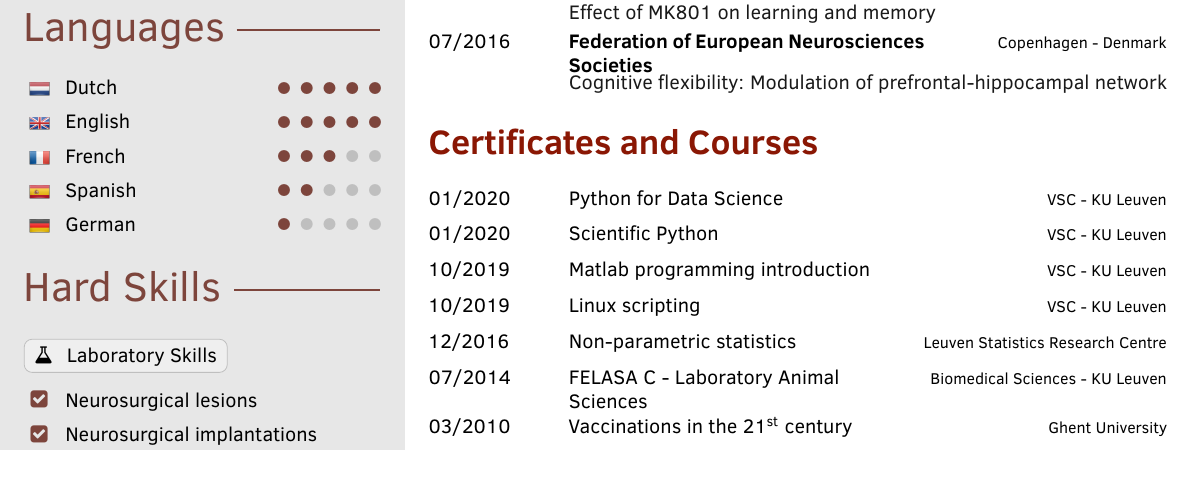
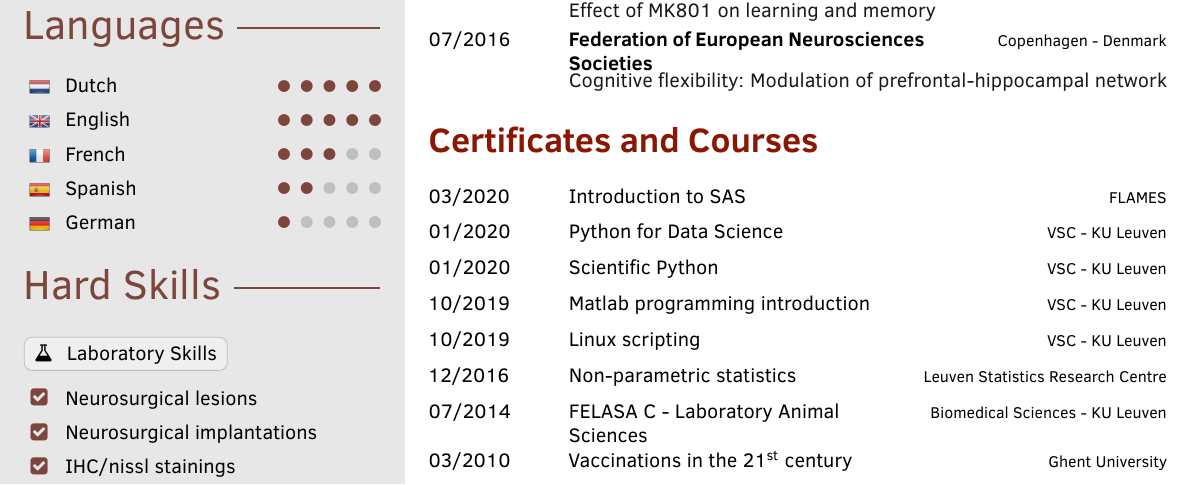
Before and after one commit to Thonnard/cv, a LaTeX document (main.tex): part of page 1 of 2, cut so that both start at the same text. Compiled offline with pdfLaTeX.

Commit message:
update SAS

```diff
--- a/main.tex
+++ b/main.tex
@@ -266,6 +266,7 @@
 
 \cvsection{Certificates and Courses}
 \begin{cvtable}[1.5]
+	\cvitem{03/2020}{Introduction to SAS}{FLAMES}{}
 	\cvitem{01/2020}{Python for Data Science}{VSC - KU Leuven}{}
 	\cvitem{01/2020}{Scientific Python}{VSC - KU Leuven}{}
 	\cvitem{10/2019}{Matlab programming introduction}{VSC - KU Leuven}{}
```
